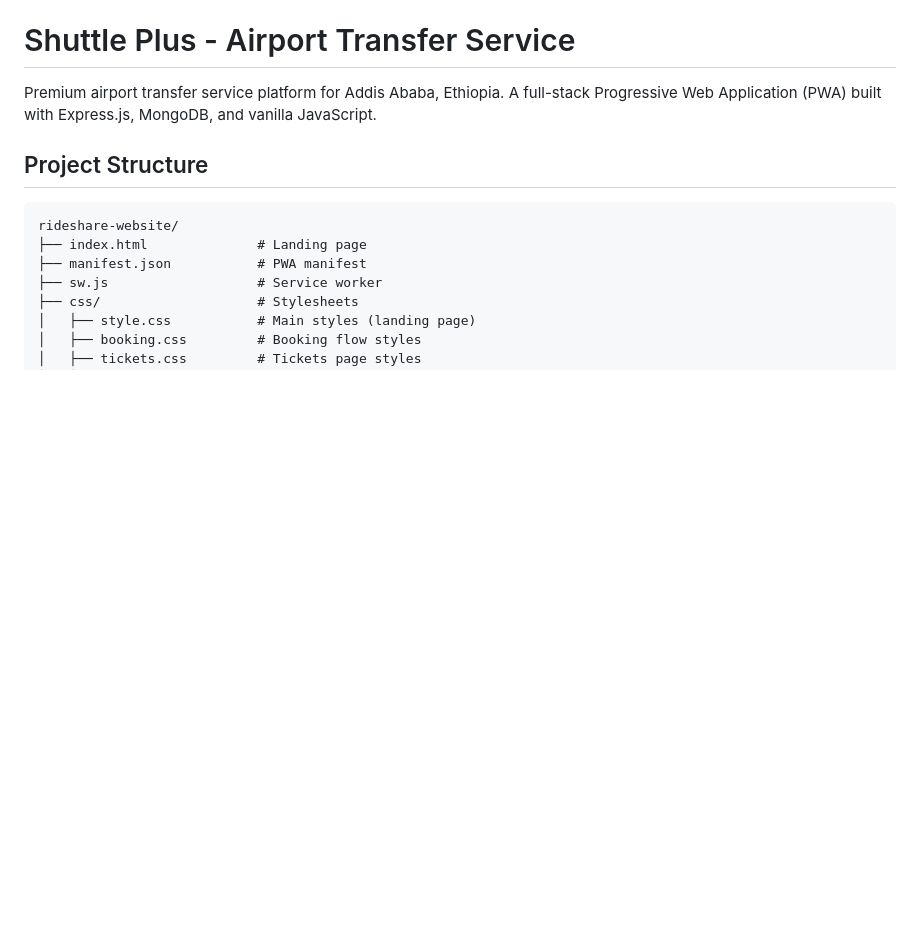
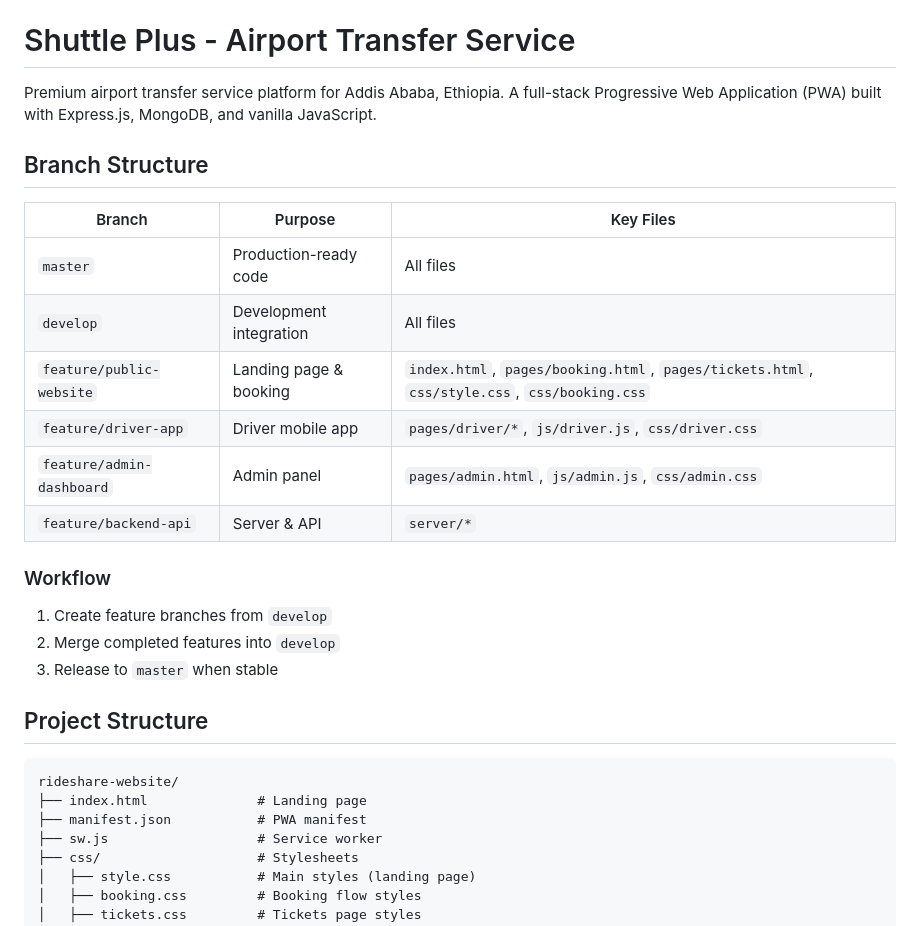
Before and after one commit to shuttlepluse/shuttle-plus, a Markdown page: README.md, the part around the change. Drawn GitHub-style; blank space fills up the shorter version.

Commit message:
Add branch structure documentation to README
🤖 Generated with [Claude Code](https://claude.com/claude-code)

Co-Authored-By: Claude <noreply@anthropic.com>

```diff
--- a/README.md
+++ b/README.md
@@ -1,6 +1,22 @@
 # Shuttle Plus - Airport Transfer Service
 
 Premium airport transfer service platform for Addis Ababa, Ethiopia. A full-stack Progressive Web Application (PWA) built with Express.js, MongoDB, and vanilla JavaScript.
+
+## Branch Structure
+
+| Branch | Purpose | Key Files |
+|--------|---------|-----------|
+| `master` | Production-ready code | All files |
+| `develop` | Development integration | All files |
+| `feature/public-website` | Landing page & booking | `index.html`, `pages/booking.html`, `pages/tickets.html`, `css/style.css`, `css/booking.css` |
+| `feature/driver-app` | Driver mobile app | `pages/driver/*`, `js/driver.js`, `css/driver.css` |
+| `feature/admin-dashboard` | Admin panel | `pages/admin.html`, `js/admin.js`, `css/admin.css` |
+| `feature/backend-api` | Server & API | `server/*` |
+
+### Workflow
+1. Create feature branches from `develop`
+2. Merge completed features into `develop`
+3. Release to `master` when stable
 
 ## Project Structure
 
```
